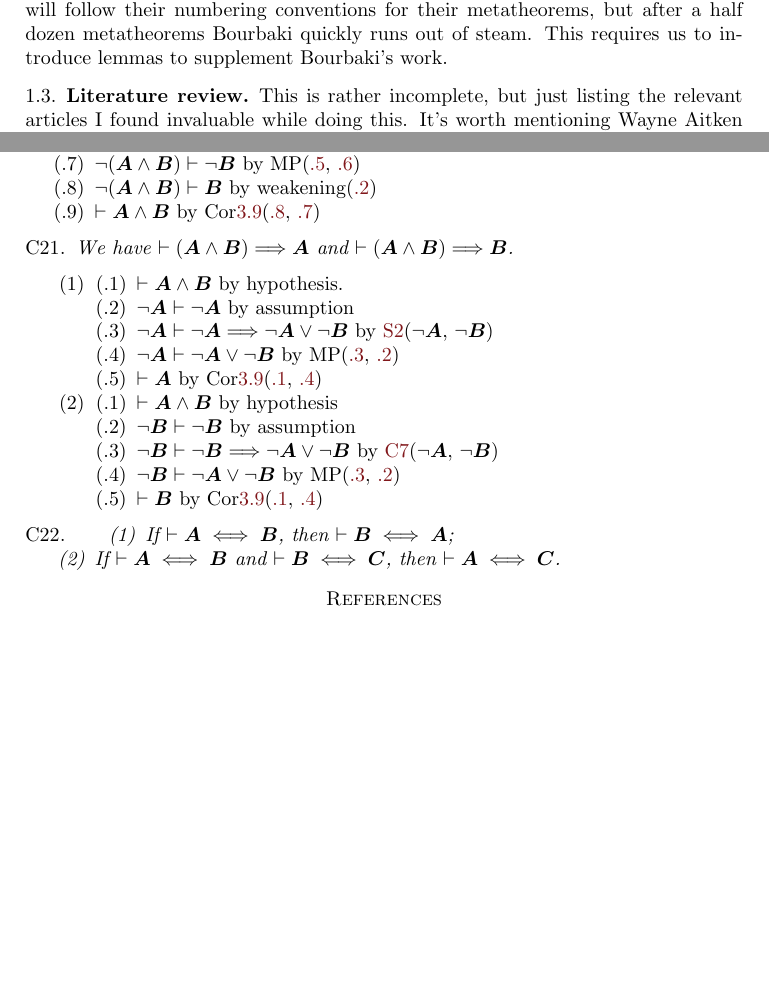
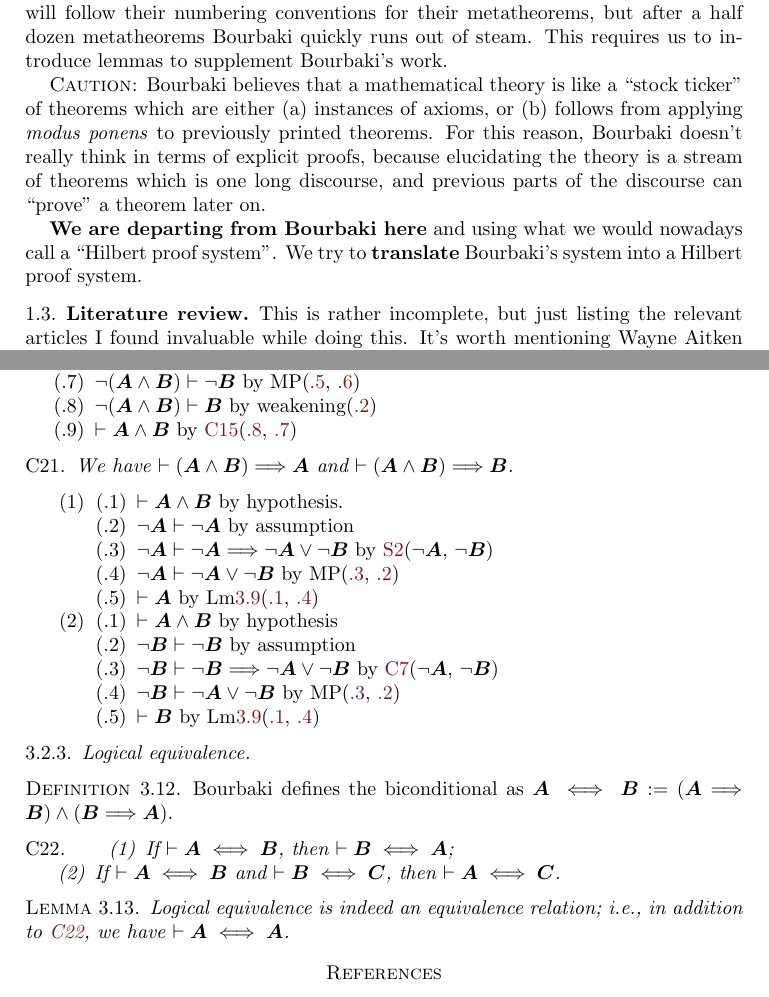
Before and after one commit to pqnelson/bourbaki, a LaTeX paper (prop/prop.tex): two parts of pages 1 and 7 of 7 before the commit and two parts of pages 2 and 8 of 8 after it, joined at a grey line, cut so that both start at the same text, the shorter picture padded with empty space. Compiled offline with pdfLaTeX.

Commit message:
More explication on propositional logic

```diff
--- a/prop/prop.tex
+++ b/prop/prop.tex
@@ -1,5 +1,6 @@
 \documentclass{amsart}%{article}
 \usepackage{macros}
+\setcounter{tocdepth}{4}
 \newcommand\metavariable[1]{\boldsymbol{#1}}
 \title{Propositional logic in Bourbaki's system}
 \author{Alex Nelson}
@@ -33,6 +36,18 @@ occasionally gives hints before skipping ahead to more interesting labours.
 We will follow their numbering conventions for their metatheorems, but
 after a half dozen metatheorems Bourbaki quickly runs out of steam. This
 requires us to introduce lemmas to supplement Bourbaki's work.
+
+\textsc{Caution:} Bourbaki believes that a mathematical theory is like a
+``stock ticker'' of theorems which are either (a) instances of axioms,
+or (b) follows from applying \textit{modus ponens} to previously printed
+theorems. For this reason, Bourbaki doesn't really think in terms of
+explicit proofs, because elucidating the theory is a stream of theorems
+which is one long discourse, and previous parts of the discourse can
+``prove'' a theorem later on.
+
+\textbf{We are departing from Bourbaki here} and using what we would
+nowadays call a ``Hilbert proof system''. We try to \textbf{translate}
+Bourbaki's system into a Hilbert proof system.
 
 \subsection{Literature review} This is rather incomplete, but just
 listing the relevant articles I found invaluable while doing this.
@@ -612,7 +637,7 @@ then $\vdash\metavariable{A}\land\metavariable{B}$.
 \item\label{dc20:8} $\neg(\metavariable{A}\land\metavariable{B})\vdash\metavariable{B}$
   by weakening(\ref{dc20:2})
 \item\label{dc20:9} $\vdash\metavariable{A}\land\metavariable{B}$
-  by Cor\ref{cor:prop:explode}(\ref{dc20:8}, \ref{dc20:7})
+  by \ref{dc:15}(\ref{dc20:8}, \ref{dc20:7})
 \end{pf}
 
 \begin{dc}\label{dc:21}
@@ -630,7 +655,7 @@ and $\vdash(\metavariable{A}\land\metavariable{B})\implies\metavariable{B}$.
   by \ref{axiom:s2}($\neg\metavariable{A}$, $\neg\metavariable{B}$)
 \item\label{dc21:1:4} $\neg\metavariable{A}\vdash\neg\metavariable{A}\lor\neg\metavariable{B}$
   by MP(\ref{dc21:1:3}, \ref{dc21:1:2})
-\item\label{dc21:1:5} $\vdash\metavariable{A}$ by Cor\ref{cor:prop:explode}(\ref{dc21:1:1}, \ref{dc21:1:4})
+\item\label{dc21:1:5} $\vdash\metavariable{A}$ by Lm\ref{lm:prop:explode}(\ref{dc21:1:1}, \ref{dc21:1:4})
 \end{pf}
 \item
 \begin{pf}
@@ -641,18 +666,30 @@ and $\vdash(\metavariable{A}\land\metavariable{B})\implies\metavariable{B}$.
   by \ref{dc:7}($\neg\metavariable{A}$, $\neg\metavariable{B}$)
 \item\label{dc21:2:4} $\neg\metavariable{B}\vdash\neg\metavariable{A}\lor\neg\metavariable{B}$
   by MP(\ref{dc21:2:3}, \ref{dc21:2:2})
-\item\label{dc21:2:5} $\vdash\metavariable{B}$ by Cor\ref{cor:prop:explode}(\ref{dc21:2:1}, \ref{dc21:2:4})
+\item\label{dc21:2:5} $\vdash\metavariable{B}$ by Lm\ref{lm:prop:explode}(\ref{dc21:2:1}, \ref{dc21:2:4})
 \end{pf}
 \end{enumerate}
 
+\subsubsection{Logical equivalence}
 
-\begin{dc}\label{dc:22}
+\begin{definition}
+Bourbaki defines the biconditional as
+$\metavariable{A}\iff\metavariable{B}:=(\metavariable{A}\implies\metavariable{B})\land(\metavariable{B}\implies\metavariable{A})$.
+\end{definition}
+
+
+\begin{dc}\phantomsection\label{dc:22}
 \begin{enumerate}
 \item If $\vdash\metavariable{A}\iff\metavariable{B}$, then $\vdash\metavariable{B}\iff\metavariable{A}$;
 \item If $\vdash\metavariable{A}\iff\metavariable{B}$ and $\vdash\metavariable{B}\iff\metavariable{C}$,
   then $\vdash\metavariable{A}\iff\metavariable{C}$.
 \end{enumerate}
 \end{dc}
+
+\begin{lemma}
+Logical equivalence is indeed an equivalence relation; i.e., in addition
+to \ref{dc:22}, we have $\vdash\metavariable{A}\iff\metavariable{A}$.
+\end{lemma}
 
 
 \begin{thebibliography}{99}
```
Also changed, not shown: prop/prop.tex (26 more changed lines).
